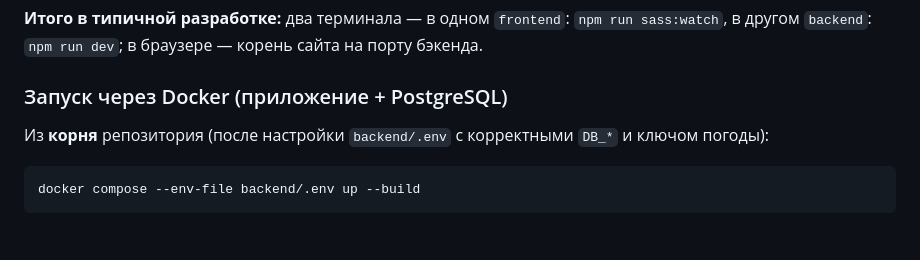
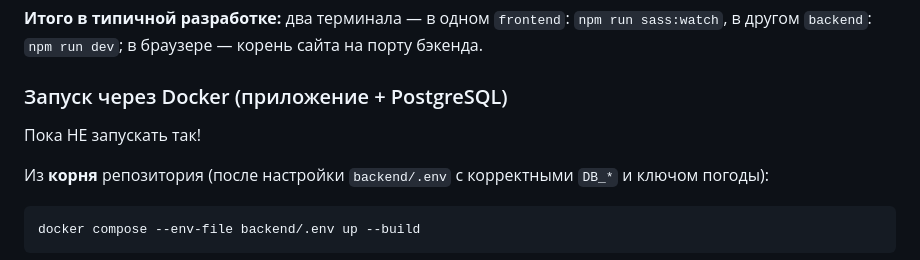
Before and after one commit to uzhulpa/DL2026_Spring_FSD_Zhulpa, a Markdown page: README.md, the part around the change. GitHub-like rendering; blank space fills up the shorter version.

Commit message:
docs(readme): update readme.md

```diff
--- a/README.md
+++ b/README.md
@@ -96,6 +96,7 @@ npm run sass:watch
 **Итого в типичной разработке:** два терминала — в одном `frontend`: `npm run sass:watch`, в другом `backend`: `npm run dev`; в браузере — корень сайта на порту бэкенда.
 
 ### Запуск через Docker (приложение + PostgreSQL)
+Пока НЕ запускать так!
 
 Из **корня** репозитория (после настройки `backend/.env` с корректными `DB_*` и ключом погоды):
 
```
